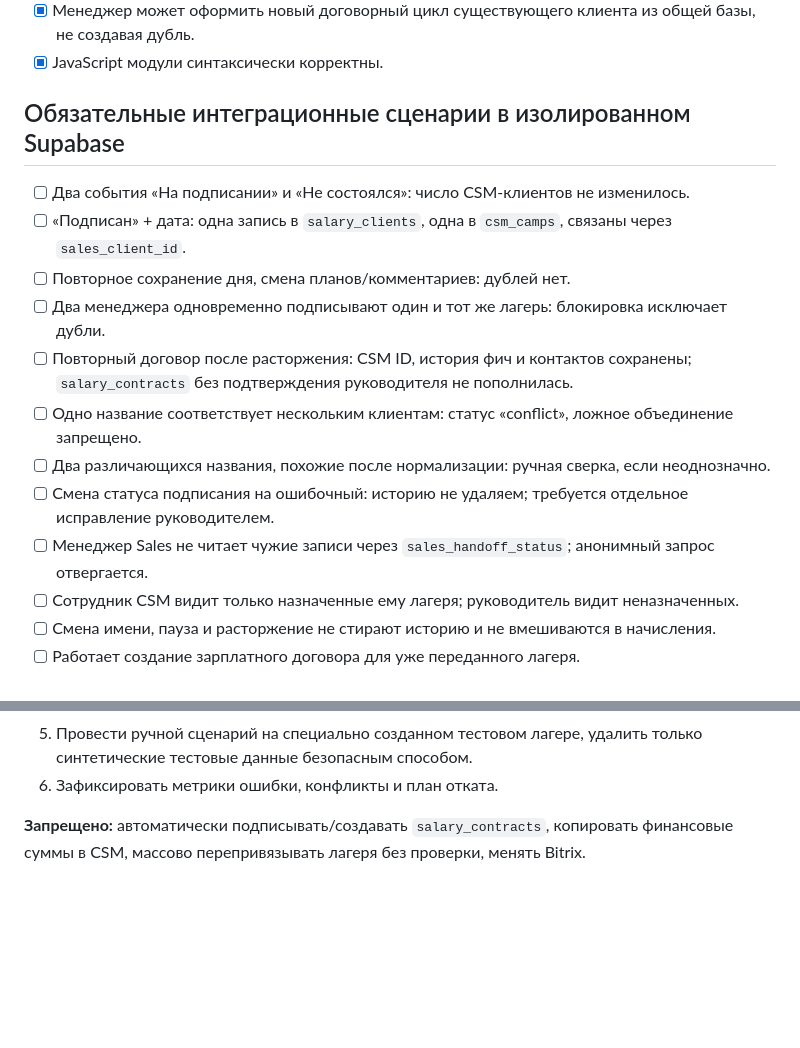
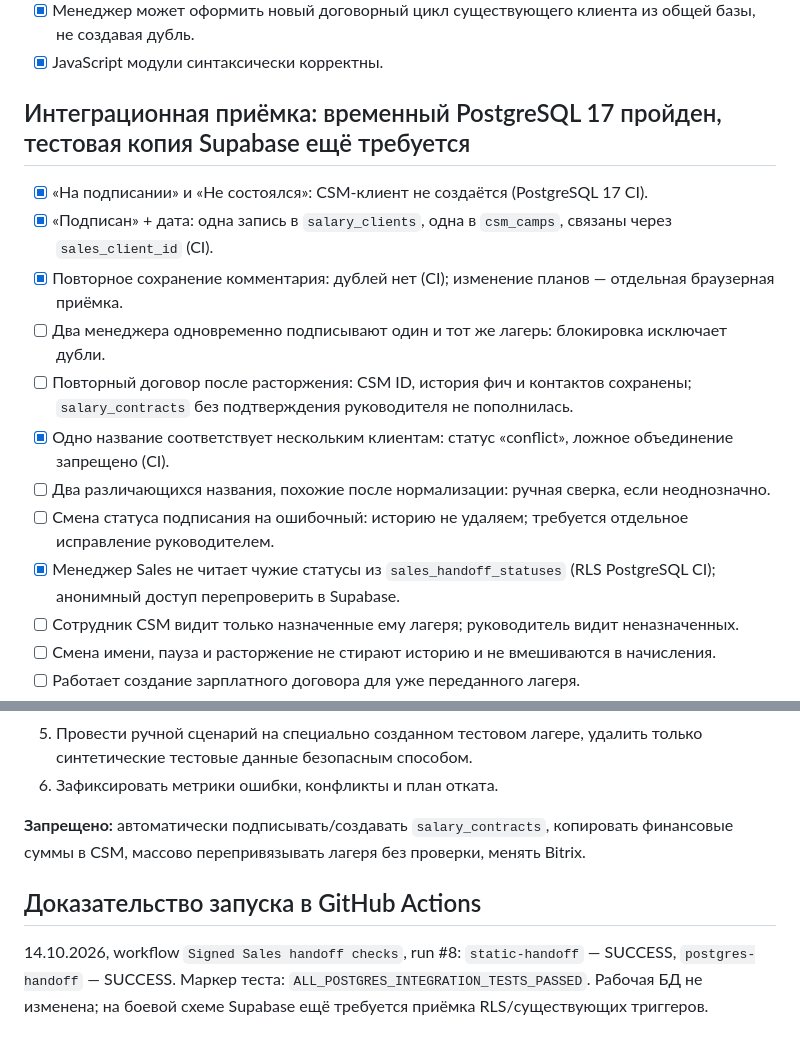
Before and after one commit to rengen647-creator/campbox-sales-board, a Markdown page: SIGNED_HANDOFF_QA.md, 2 parts joined by grey strips. GitHub-like rendering; blank space fills up the shorter version.

Commit message:
Record successful isolated PostgreSQL 17 integration results and remaining production gates

```diff
--- a/SIGNED_HANDOFF_QA.md
+++ b/SIGNED_HANDOFF_QA.md
@@ -12,16 +12,16 @@
 - [x] Менеджер может оформить новый договорный цикл существующего клиента из общей базы, не создавая дубль.
 - [x] JavaScript модули синтаксически корректны.
 
-## Обязательные интеграционные сценарии в изолированном Supabase
-- [ ] Два события «На подписании» и «Не состоялся»: число CSM-клиентов не изменилось.
-- [ ] «Подписан» + дата: одна запись в `salary_clients`, одна в `csm_camps`, связаны через `sales_client_id`.
-- [ ] Повторное сохранение дня, смена планов/комментариев: дублей нет.
+## Интеграционная приёмка: временный PostgreSQL 17 пройден, тестовая копия Supabase ещё требуется
+- [x] «На подписании» и «Не состоялся»: CSM-клиент не создаётся (PostgreSQL 17 CI).
+- [x] «Подписан» + дата: одна запись в `salary_clients`, одна в `csm_camps`, связаны через `sales_client_id` (CI).
+- [x] Повторное сохранение комментария: дублей нет (CI); изменение планов — отдельная браузерная приёмка.
 - [ ] Два менеджера одновременно подписывают один и тот же лагерь: блокировка исключает дубли.
 - [ ] Повторный договор после расторжения: CSM ID, история фич и контактов сохранены; `salary_contracts` без подтверждения руководителя не пополнилась.
-- [ ] Одно название соответствует нескольким клиентам: статус «conflict», ложное объединение запрещено.
+- [x] Одно название соответствует нескольким клиентам: статус «conflict», ложное объединение запрещено (CI).
 - [ ] Два различающихся названия, похожие после нормализации: ручная сверка, если неоднозначно.
 - [ ] Смена статуса подписания на ошибочный: историю не удаляем; требуется отдельное исправление руководителем.
-- [ ] Менеджер Sales не читает чужие записи через `sales_handoff_status`; анонимный запрос отвергается.
+- [x] Менеджер Sales не читает чужие статусы из `sales_handoff_statuses` (RLS PostgreSQL CI); анонимный доступ перепроверить в Supabase.
 - [ ] Сотрудник CSM видит только назначенные ему лагеря; руководитель видит неназначенных.
 - [ ] Смена имени, пауза и расторжение не стирают историю и не вмешиваются в начисления.
 - [ ] Работает создание зарплатного договора для уже переданного лагеря.
@@ -37,3 +37,8 @@
 6. Зафиксировать метрики ошибки, конфликты и план отката.
 
 **Запрещено:** автоматически подписывать/создавать `salary_contracts`, копировать финансовые суммы в CSM, массово перепривязывать лагеря без проверки, менять Bitrix.
+
+## Доказательство запуска в GitHub Actions
+
+14.10.2026, workflow `Signed Sales handoff checks`, run #8: `static-handoff` — SUCCESS, `postgres-handoff` — SUCCESS. Маркер теста: `ALL_POSTGRES_INTEGRATION_TESTS_PASSED`.
+Рабочая БД не изменена; на боевой схеме Supabase ещё требуется приёмка RLS/существующих триггеров.
```
